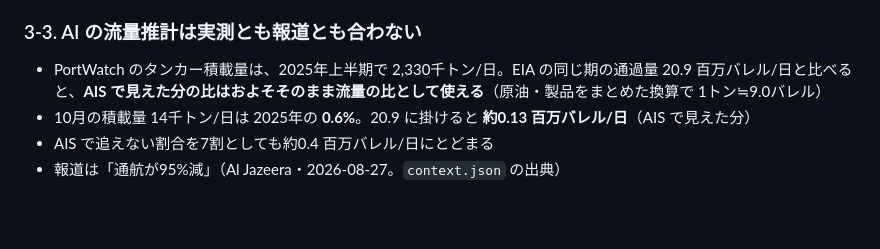
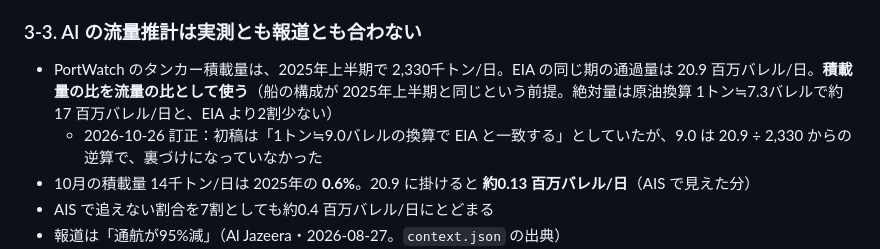
Before and after one commit to yattanda/hormuz-data-, a Markdown page: docs/data-sources-redesign.md, the part around the change. Rendered like a GitHub page; blank space fills up the shorter version.

```diff
--- a/docs/data-sources-redesign.md
+++ b/docs/data-sources-redesign.md
@@ -104,7 +104,8 @@ PortWatch の 3.6隻/日を、AIS で追えない割合7割（Lloyd's List）で
 
 ### 3-3. AI の流量推計は実測とも報道とも合わない
 
-- PortWatch のタンカー積載量は、2025年上半期で 2,330千トン/日。EIA の同じ期の通過量 20.9 百万バレル/日と比べると、**AIS で見えた分の比はおよそそのまま流量の比として使える**（原油・製品をまとめた換算で 1トン≒9.0バレル）
+- PortWatch のタンカー積載量は、2025年上半期で 2,330千トン/日。EIA の同じ期の通過量は 20.9 百万バレル/日。**積載量の比を流量の比として使う**（船の構成が 2025年上半期と同じという前提。絶対量は原油換算 1トン≒7.3バレルで約17 百万バレル/日と、EIA より2割少ない）
+  - 2026-10-26 訂正：初稿は「1トン≒9.0バレルの換算で EIA と一致する」としていたが、9.0 は 20.9 ÷ 2,330 からの逆算で、裏づけになっていなかった
 - 10月の積載量 14千トン/日は 2025年の **0.6%**。20.9 に掛けると **約0.13 百万バレル/日**（AIS で見えた分）
 - AIS で追えない割合を7割としても約0.4 百万バレル/日にとどまる
 - 報道は「通航が95%減」（Al Jazeera・2026-08-27。`context.json` の出典）
```
Also changed, not shown: docs/hormuz-flow-method.md (+8 -2 lines).
